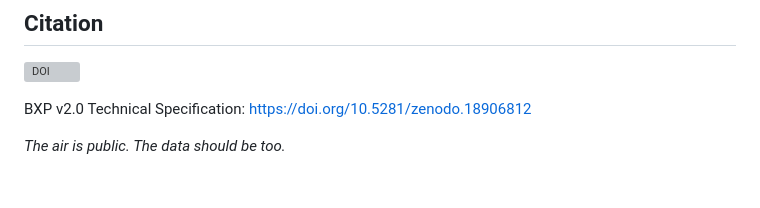
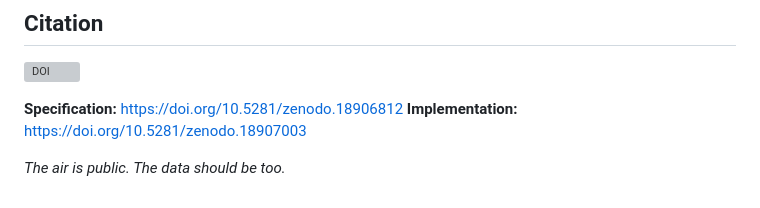
Before and after one commit to bxpprotocol/bxp-spec, a Markdown page: README.md, the part around the change. Drawn GitHub-style; grey boxes are pictures that could not be loaded.

Commit message:
Add Zenodo DOI citations for spec and implementation

```diff
--- a/README.md
+++ b/README.md
@@ -247,6 +247,7 @@ No royalties. No restrictions. No gatekeepers.
 
 [![DOI](https://zenodo.org/badge/DOI/10.5281/zenodo.18906812.svg)](https://doi.org/10.5281/zenodo.18906812)
 
-BXP v2.0 Technical Specification: https://doi.org/10.5281/zenodo.18906812
+**Specification:** https://doi.org/10.5281/zenodo.18906812
+**Implementation:** https://doi.org/10.5281/zenodo.18907003
 
 *The air is public. The data should be too.*
```
